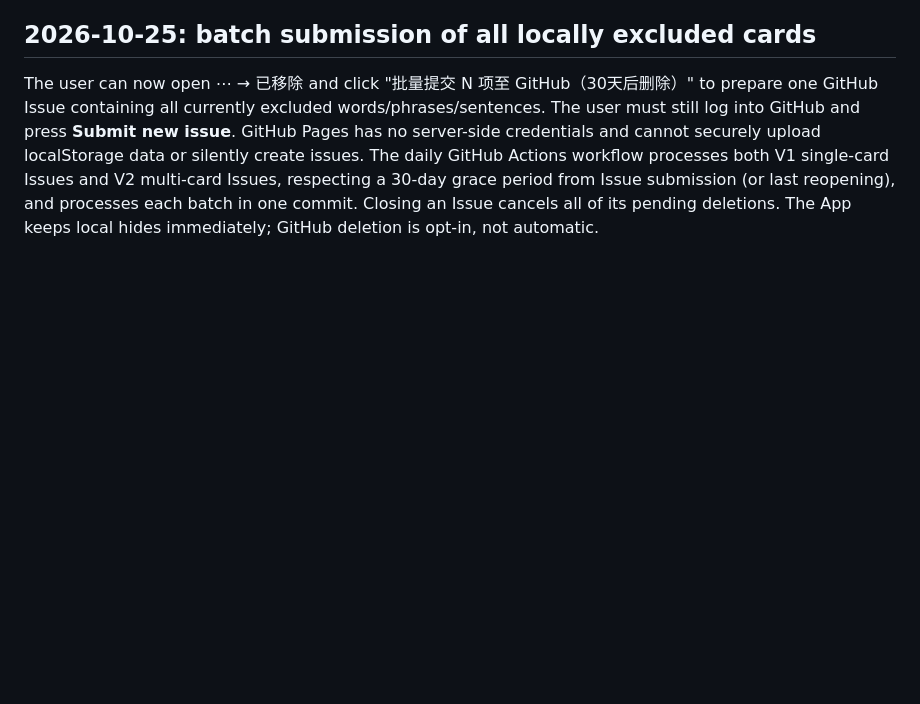
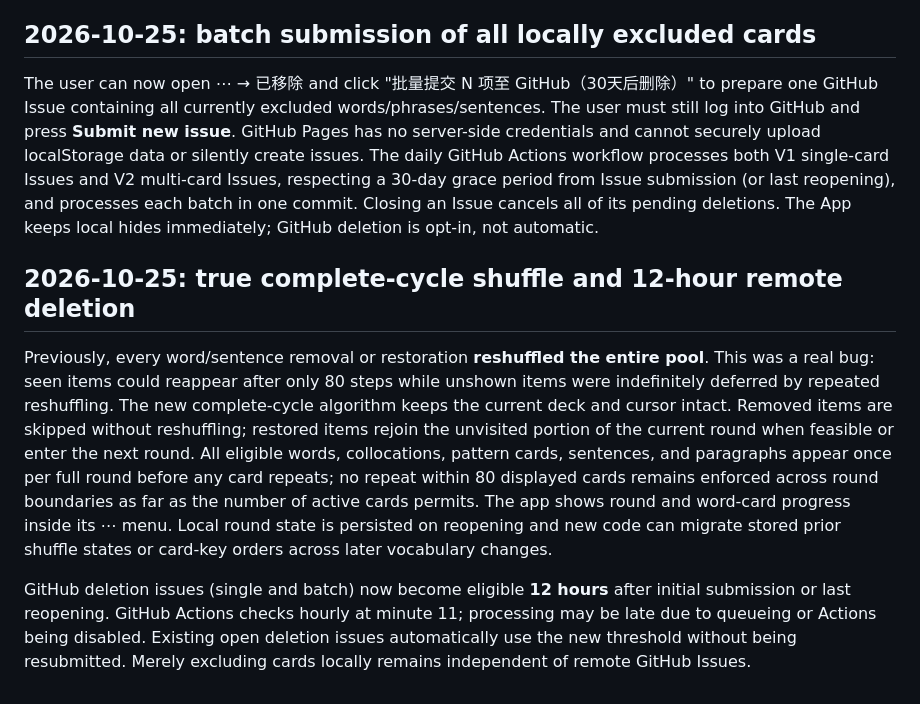
Before and after one commit to wuzhuowei1995-maker/swipewords, a Markdown page: english/README.md, the part around the change. Drawn GitHub-style; blank space fills up the shorter version.

Commit message:
Fix complete-cycle shuffle; switch GitHub deletions to 12 hours: english/README.md

```diff
--- a/english/README.md
+++ b/english/README.md
@@ -49,3 +49,9 @@ Permanent GitHub deletion is **opt-in per removed item**. In the "已移除" lis
 ## 2026-10-25: batch submission of all locally excluded cards
 
 The user can now open ⋯ → 已移除 and click "批量提交 N 项至 GitHub（30天后删除）" to prepare one GitHub Issue containing all currently excluded words/phrases/sentences. The user must still log into GitHub and press **Submit new issue**. GitHub Pages has no server-side credentials and cannot securely upload localStorage data or silently create issues. The daily GitHub Actions workflow processes both V1 single-card Issues and V2 multi-card Issues, respecting a 30-day grace period from Issue submission (or last reopening), and processes each batch in one commit. Closing an Issue cancels all of its pending deletions. The App keeps local hides immediately; GitHub deletion is opt-in, not automatic.
+
+## 2026-10-25: true complete-cycle shuffle and 12-hour remote deletion
+
+Previously, every word/sentence removal or restoration **reshuffled the entire pool**. This was a real bug: seen items could reappear after only 80 steps while unshown items were indefinitely deferred by repeated reshuffling. The new complete-cycle algorithm keeps the current deck and cursor intact. Removed items are skipped without reshuffling; restored items rejoin the unvisited portion of the current round when feasible or enter the next round. All eligible words, collocations, pattern cards, sentences, and paragraphs appear once per full round before any card repeats; no repeat within 80 displayed cards remains enforced across round boundaries as far as the number of active cards permits. The app shows round and word-card progress inside its ⋯ menu. Local round state is persisted on reopening and new code can migrate stored prior shuffle states or card-key orders across later vocabulary changes.
+
+GitHub deletion issues (single and batch) now become eligible **12 hours** after initial submission or last reopening. GitHub Actions checks hourly at minute 11; processing may be late due to queueing or Actions being disabled. Existing open deletion issues automatically use the new threshold without being resubmitted. Merely excluding cards locally remains independent of remote GitHub Issues.
```
